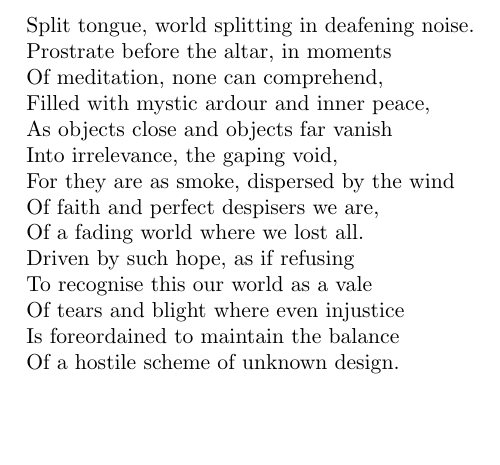
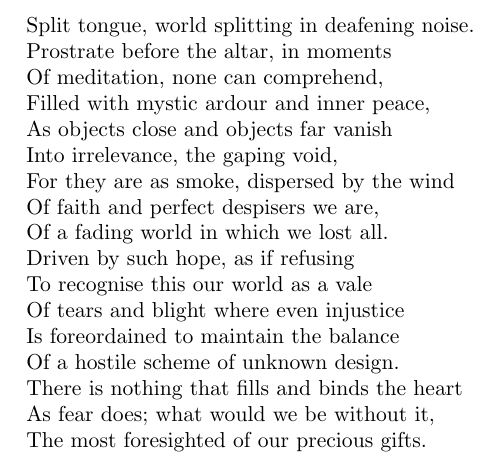
Before and after one commit to encratite/Agon, a LaTeX document (Agon.tex): part of page 3 of 3, cut so that both start at the same text, the shorter picture padded with empty space. Compiled offline with pdfLaTeX.

Commit message:
Foresight

```diff
--- a/Agon.tex
+++ b/Agon.tex
@@ -67,12 +67,15 @@ As objects close and objects far vanish
 Into irrelevance, the gaping void,
 For they are as smoke, dispersed by the wind
 Of faith and perfect despisers we are,
-Of a fading world where we lost all.
+Of a fading world in which we lost all.
 Driven by such hope, as if refusing
 To recognise this our world as a vale
 Of tears and blight where even injustice
 Is foreordained to maintain the balance
 Of a hostile scheme of unknown design.
+There is nothing that fills and binds the heart
+As fear does; what would we be without it,
+The most foresighted of our precious gifts.
 \end{alltt}
 
 \iffalse
```
Also changed, not shown: Agon.tex (2 more changed lines).
